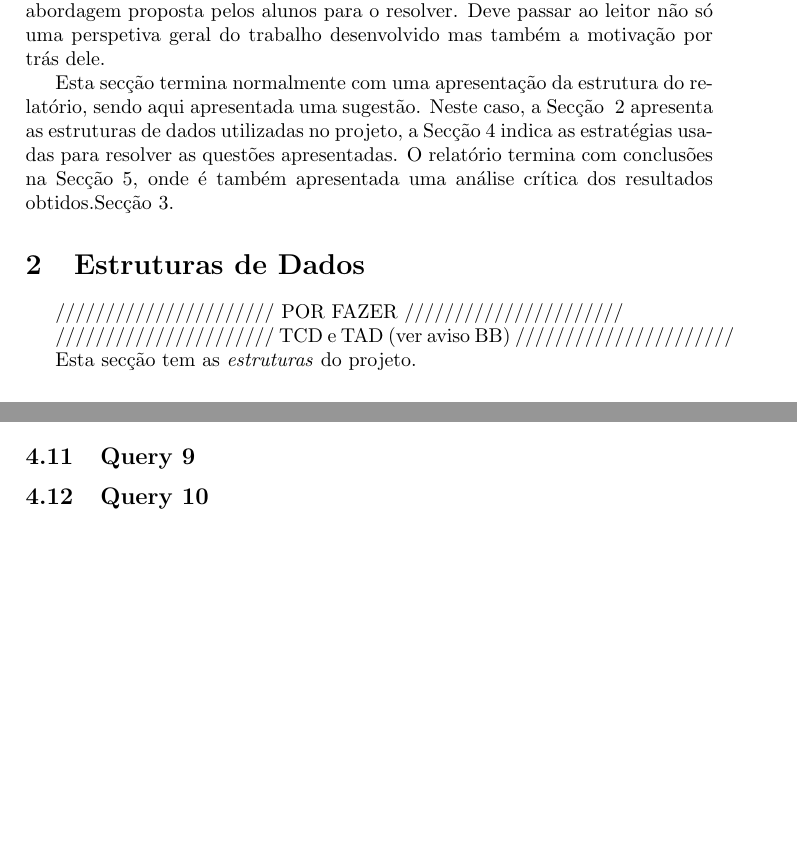
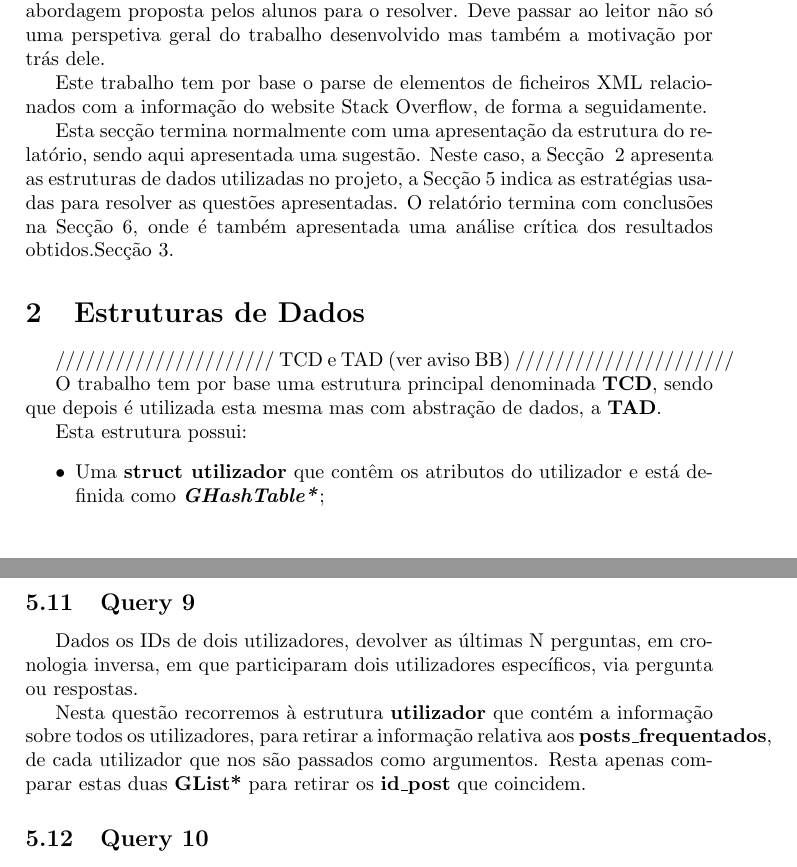
Before and after one commit to ricardofsc10/StackOverflowXMLParser, a LaTeX paper (relatorio/relatorio.tex): two parts of pages 2 and 6 of 6 before the commit and two parts of pages 2 and 7 of 7 after it, joined at a grey line, cut so that both start at the same text, the shorter picture padded with empty space. Compiled offline with pdfLaTeX.

Commit message:
upgrade relatorio

```diff
--- a/relatorio/relatorio.tex
+++ b/relatorio/relatorio.tex
@@ -54,6 +54,10 @@ contextualização e a abordagem proposta pelos alunos para o
 resolver. Deve passar ao leitor não só uma perspetiva geral do
 trabalho desenvolvido mas também a motivação por trás dele.
 
+Este trabalho tem por base o parse de elementos de ficheiros XML
+relacionados com a informação do website Stack Overflow, de forma
+a seguidamente.
+
 Esta secção termina normalmente com uma apresentação da estrutura do
 relatório, sendo aqui apresentada uma sugestão. Neste caso, a Secção
 ~\ref{sec:estruturas} apresenta as estruturas de dados utilizadas
@@ -65,8 +69,14 @@ crítica dos resultados obtidos.Secção~\ref{sec:modularizacao}.
 \section{Estruturas de Dados}
 \label{sec:estruturas}
 
-////////////////////// POR FAZER //////////////////////
-
 ////////////////////// TCD e TAD (ver aviso BB) //////////////////////
 
-Esta secção tem as \emph{estruturas} do projeto.
+O trabalho tem por base uma estrutura principal denominada \textbf{TCD},
+sendo que depois é utilizada esta mesma mas com abstração de dados, a
+\textbf{TAD}.
+
+Esta estrutura possui:
+\begin{itemize}
+\item Uma \textbf{struct utilizador} que contêm os atributos do utilizador
+e está definida como \textit{\textbf{GHashTable*}};
+\item Uma \textbf{struct posts} que contêm os atributos de um post e
@@ -259,6 +293,16 @@ o \textbf{id\_post} à lista a retornar no final.
 
 \subsection{Query 9}
 
+Dados os IDs de dois utilizadores, devolver as últimas N perguntas, em
+cronologia inversa, em que participaram dois utilizadores específicos,
+via pergunta ou respostas.
+
+Nesta questão recorremos à estrutura \textbf{utilizador} que contém a
+informação sobre todos os utilizadores, para retirar a informação relativa
+aos \textbf{posts\_frequentados}, de cada utilizador que nos são passados
+como argumentos. Resta apenas comparar estas duas \textbf{GList*} para
+retirar os \textbf{id\_post} que coincidem.
+
 \subsection{Query 10}
 
 Dado o ID de uma pergunta, obter a melhor resposta, tendo em conta
```
Also changed, not shown: relatorio/image_exemplo_encapsulamento.png (added), relatorio/image_posts.png, relatorio/image_tcd.png, relatorio/image_utilizador.png, relatorio/relatorio.tex (28 more changed lines).
